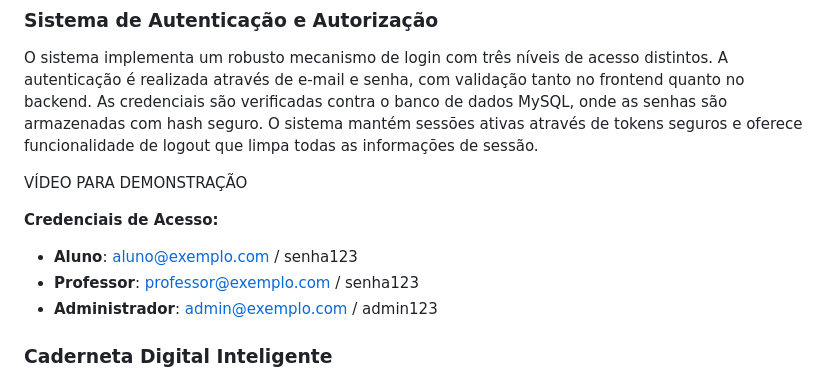
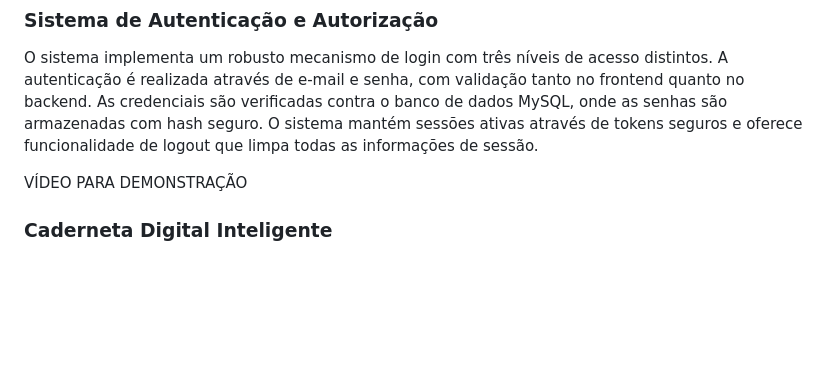
Before and after one commit to HeitorDalla/caderneta-digital, a Markdown page: README.md, the part around the change. Rendered like a GitHub page; blank space fills up the shorter version.

Commit message:
Update README.md
tirando as credencias de acesso

```diff
--- a/README.md
+++ b/README.md
@@ -35,11 +35,6 @@ A principal proposta foi criar uma solução digital que centralize o processo d
 O sistema implementa um robusto mecanismo de login com três níveis de acesso distintos. A autenticação é realizada através de e-mail e senha, com validação tanto no frontend quanto no backend. As credenciais são verificadas contra o banco de dados MySQL, onde as senhas são armazenadas com hash seguro. O sistema mantém sessões ativas através de tokens seguros e oferece funcionalidade de logout que limpa todas as informações de sessão.
 
 VÍDEO PARA DEMONSTRAÇÃO
-
-**Credenciais de Acesso:**
-- **Aluno**: aluno@exemplo.com / senha123
-- **Professor**: professor@exemplo.com / senha123
-- **Administrador**: admin@exemplo.com / admin123
 
 ### Caderneta Digital Inteligente
 
```
